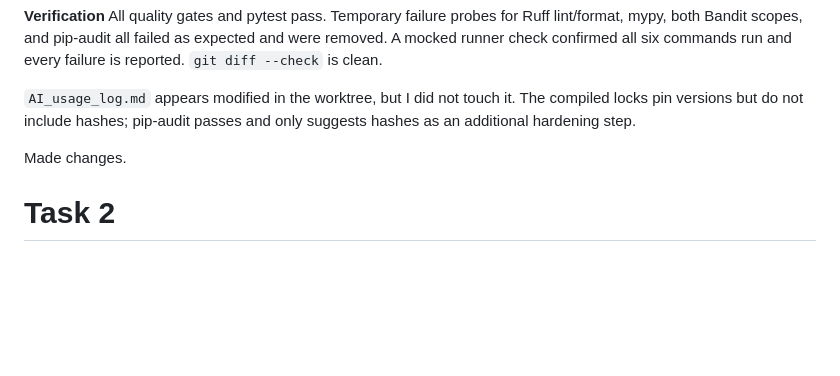
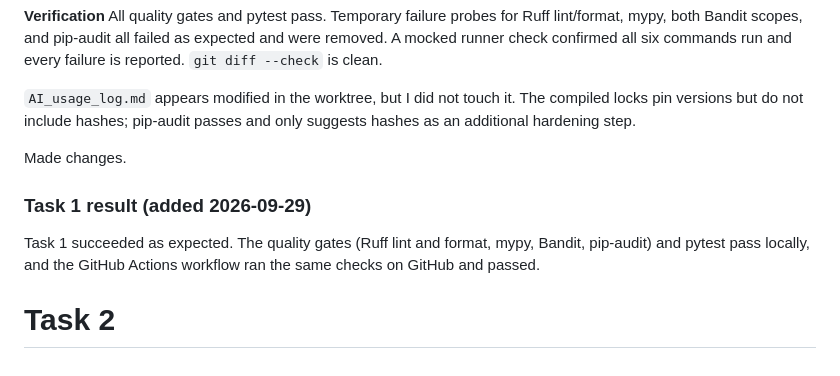
Before and after one commit to jannisrufina/AI-URL-Shortner, a Markdown page: docs/AI_usage_log.md, the part around the change. GitHub-like rendering; blank space fills up the shorter version.

Commit message:
AI usage log: Task 1 result

```diff
--- a/docs/AI_usage_log.md
+++ b/docs/AI_usage_log.md
@@ -842,4 +842,8 @@ All quality gates and pytest pass. Temporary failure probes for Ruff lint/format
 
 Made changes.
 
+### Task 1 result (added 2026-09-29)
+
+Task 1 succeeded as expected. The quality gates (Ruff lint and format, mypy, Bandit, pip-audit) and pytest pass locally, and the GitHub Actions workflow ran the same checks on GitHub and passed.
+
 # Task 2
```
